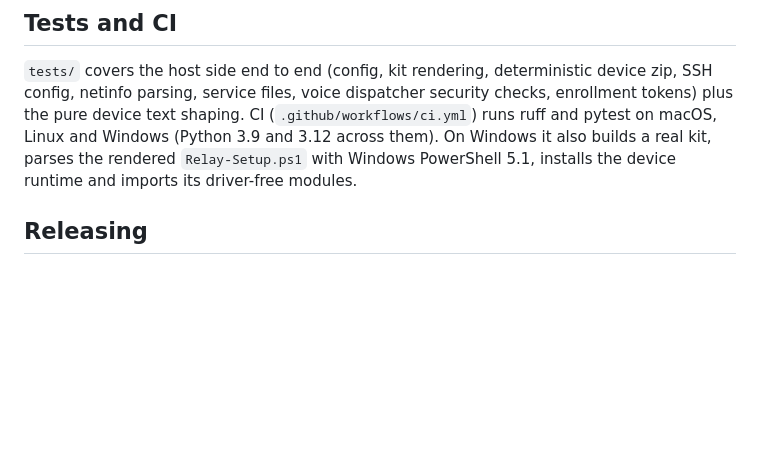
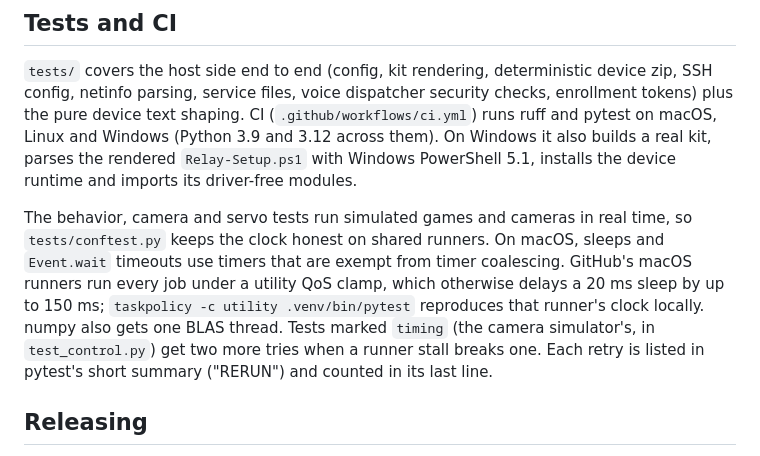
Before and after one commit to brennengreen/RelayMCP, a Markdown page: docs/development.md, the part around the change. Rendered like a GitHub page; blank space fills up the shorter version.

Commit message:
docs: how the tests keep real time honest on shared runners
The Tests and CI section now says what conftest does for the real-time tests
(coalescing-exempt timers on macOS, one BLAS thread, two more tries for the
`timing`-marked camera tests, reported as reruns) and how to reproduce the macOS
runner's clock locally (`taskpolicy -c utility`).

Co-authored-by: Copilot <223556219+Copilot@users.noreply.github.com>
Copilot-Session: 8f3cf039-779c-440b-b8df-31bea5bebc03

```diff
--- a/docs/development.md
+++ b/docs/development.md
@@ -121,6 +121,13 @@ parsing, service files, voice dispatcher security checks, enrollment tokens) plu
 also builds a real kit, parses the rendered `Relay-Setup.ps1` with Windows PowerShell 5.1, installs the device
 runtime and imports its driver-free modules.
 
+The behavior, camera and servo tests run simulated games and cameras in real time, so `tests/conftest.py` keeps the
+clock honest on shared runners. On macOS, sleeps and `Event.wait` timeouts use timers that are exempt from timer
+coalescing. GitHub's macOS runners run every job under a utility QoS clamp, which otherwise delays a 20 ms sleep by up
+to 150 ms; `taskpolicy -c utility .venv/bin/pytest` reproduces that runner's clock locally. numpy also gets one BLAS
+thread. Tests marked `timing` (the camera simulator's, in `test_control.py`) get two more tries when a runner stall
+breaks one. Each retry is listed in pytest's short summary ("RERUN") and counted in its last line.
+
 ## Releasing
 
 1. Bump `__version__` in `src/relaymcp/__init__.py` and add a `CHANGELOG.md` entry.
```
